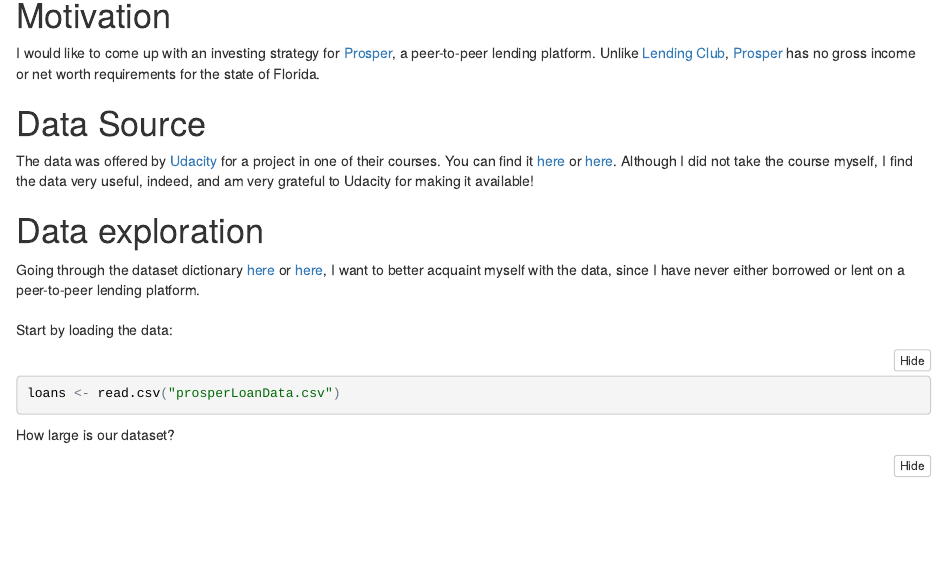
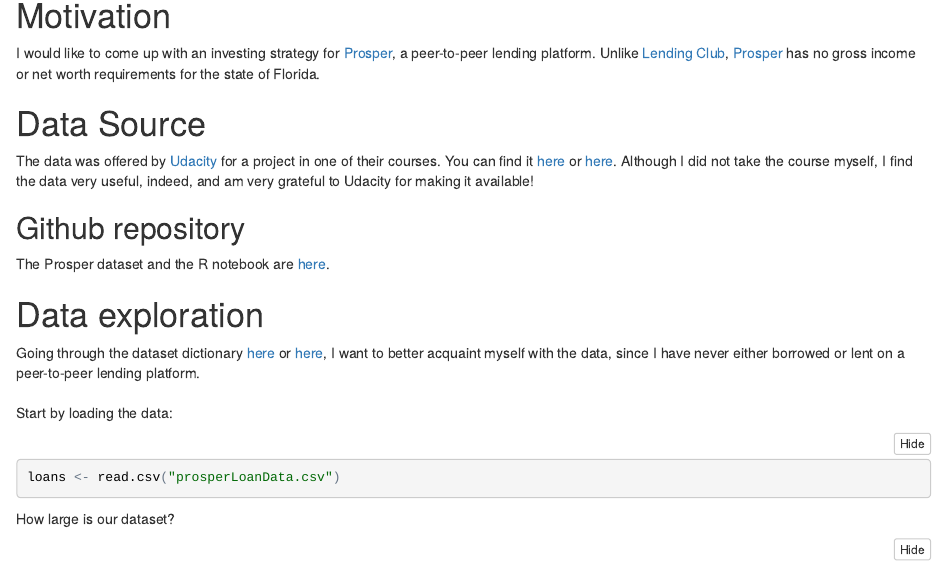
Before and after one commit to carlosror/prosper_loans, an R Markdown document (Prosper_loans_notebook.Rmd): the page in a window 1100 px wide, from 130 px down. The pictures show the output file Prosper_loans_notebook.nb.html that the author committed with the source, opened offline.

Commit message:
Adding link to Github repo on R notebook

```diff
--- a/Prosper_loans_notebook.Rmd
+++ b/Prosper_loans_notebook.Rmd
@@ -8,6 +8,9 @@
 
 #Data Source
 The data was offered by [Udacity](http://www.udacity.com) for a project in one of their courses. You can find it [here](https://docs.google.com/document/d/1qEcwltBMlRYZT-l699-71TzInWfk4W9q5rTCSvDVMpc/pub?embedded=true) or [here](https://github.com/joashxu/prosper-loan-data/tree/master/dataset). Although I did not take the course myself, I find the data very useful, indeed, and am very grateful to Udacity for making it available!
+
+## Github repository
+The Prosper dataset and the R notebook are [here](https://github.com/carlosror/prosper_loans).
 
 #Data exploration
 Going through the dataset dictionary [here](https://github.com/joashxu/prosper-loan-data/tree/master/dataset) or [here](https://docs.google.com/spreadsheets/d/1gDyi_L4UvIrLTEC6Wri5nbaMmkGmLQBk-Yx3z0XDEtI/edit#gid=0), I want to better acquaint myself with the data, since I have never either borrowed or lent on a peer-to-peer lending platform.
```
Also changed, not shown: Prosper_loans_notebook.nb.html, index.html.
